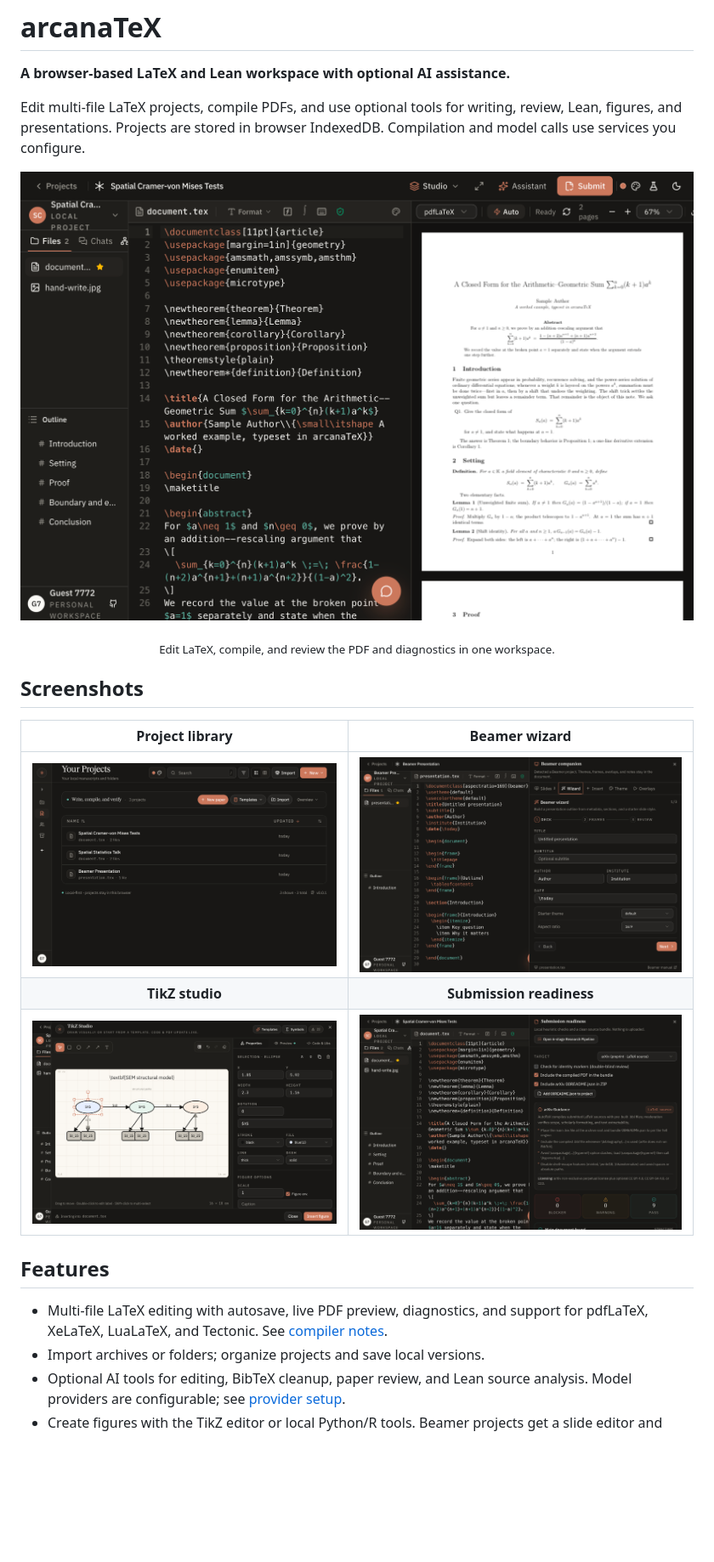
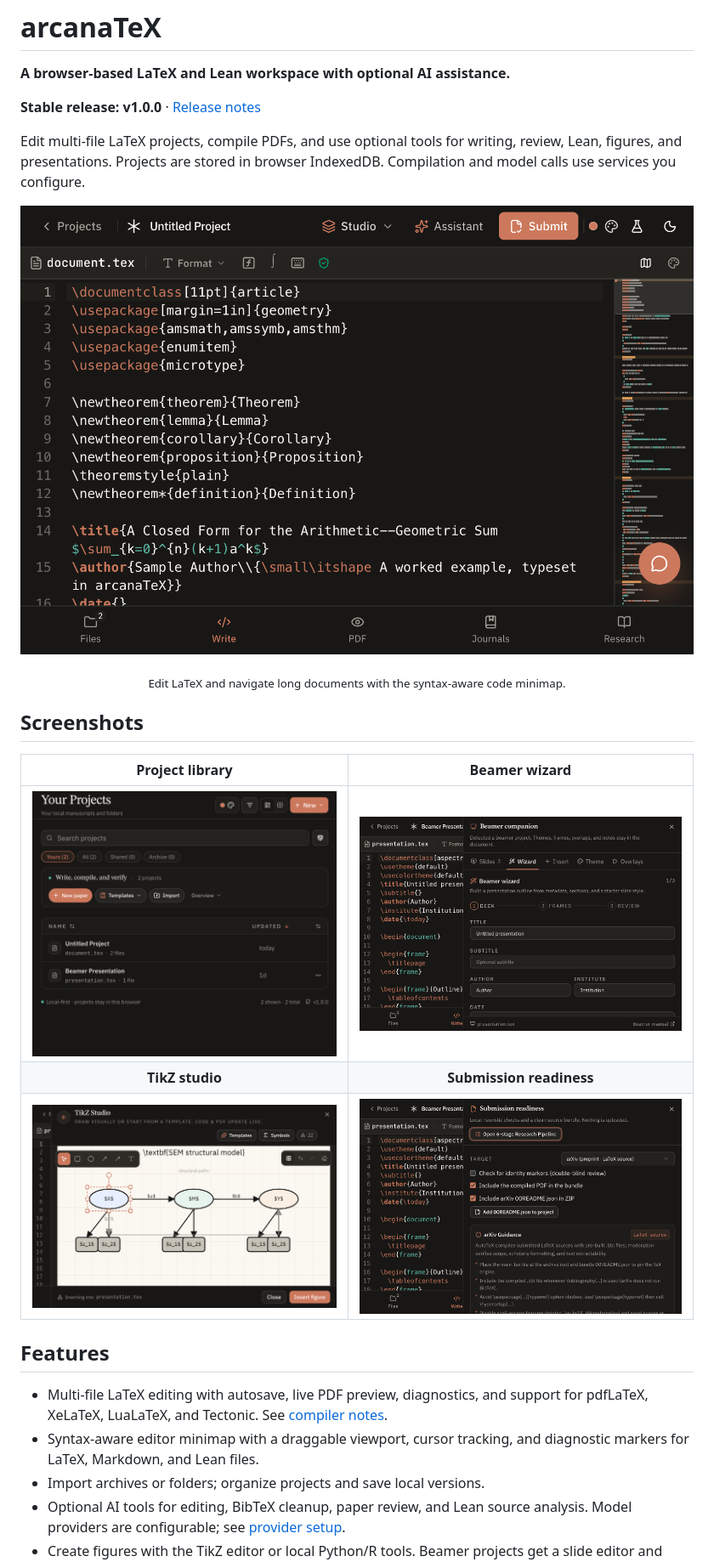
Before and after one commit to mrphilo420/arcanaTeX, a Markdown page: README.md, the part around one of its changes. Shown at 85% size. Rendered like a GitHub page; pictures changed too: assets/screenshots/beamer-wizard.png, assets/screenshots/project-library.png, assets/screenshots/submission-readiness.png; blank space fills up the shorter version.

Commit message:
Release arcanaTeX v1.0.0
Co-authored-by: Copilot <223556219+Copilot@users.noreply.github.com>

```diff
--- a/README.md
+++ b/README.md
@@ -1,6 +1,9 @@
 # arcanaTeX
 
 **A browser-based LaTeX and Lean workspace with optional AI assistance.**
+
+**Stable release: v1.0.0** ·
+[Release notes](https://github.com/mrphilo420/arcanaTeX/releases/tag/v1.0.0)
 
 Edit multi-file LaTeX projects, compile PDFs, and use optional tools for writing,
 review, Lean, figures, and presentations. Projects are stored in browser
@@ -11,7 +14,7 @@ IndexedDB. Compilation and model calls use services you configure.
 </p>
 
 <p align="center">
-  <sub>Edit LaTeX, compile, and review the PDF and diagnostics in one workspace.</sub>
+  <sub>Edit LaTeX and navigate long documents with the syntax-aware code minimap.</sub>
 </p>
 
 ## Screenshots
@@ -27,6 +30,8 @@ IndexedDB. Compilation and model calls use services you configure.
 - Multi-file LaTeX editing with autosave, live PDF preview, diagnostics, and
   support for pdfLaTeX, XeLaTeX, LuaLaTeX, and Tectonic. See
   [compiler notes](./docs/compiler-best-practices.md).
+- Syntax-aware editor minimap with a draggable viewport, cursor tracking, and
+  diagnostic markers for LaTeX, Markdown, and Lean files.
 - Import archives or folders; organize projects and save local versions.
 - Optional AI tools for editing, BibTeX cleanup, paper review, and Lean source
   analysis. Model providers are configurable; see [provider setup](./docs/llm-providers.md).
```
Also changed, not shown: other parts of README.md (+1 -1 lines), 14 other files.
